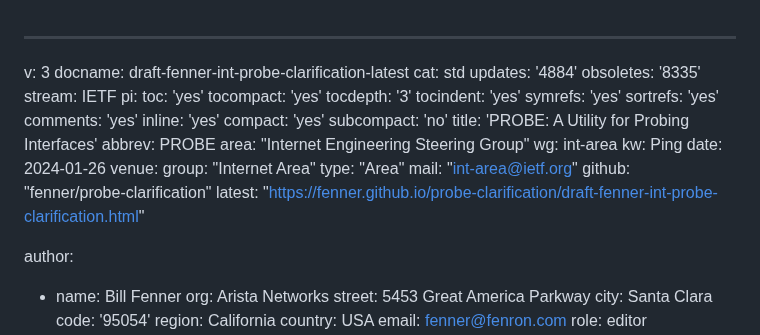
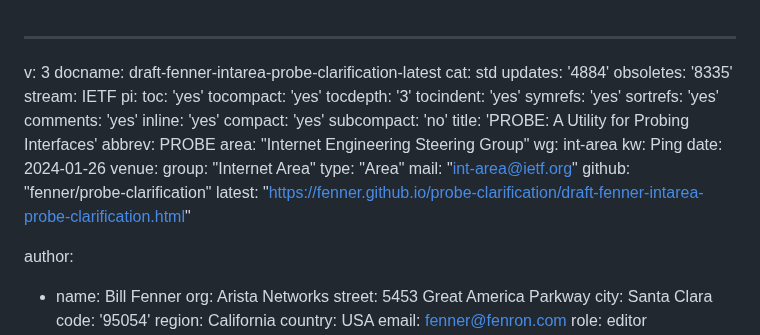
Before and after one commit to fenner/probe-clarification, a Markdown page: draft-fenner-intarea-probe-clarification.md, the part around the change. Rendered like a GitHub page.

Commit message:
rename inside file

```diff
--- a/draft-fenner-intarea-probe-clarification.md
+++ b/draft-fenner-intarea-probe-clarification.md
@@ -1,6 +1,6 @@
 ---
 v: 3
-docname: draft-fenner-int-probe-clarification-latest
+docname: draft-fenner-intarea-probe-clarification-latest
 cat: std
 updates: '4884'
 obsoletes: '8335'
@@ -27,7 +27,7 @@ venue:
   type: "Area"
   mail: "int-area@ietf.org"
   github: "fenner/probe-clarification"
-  latest: "https://fenner.github.io/probe-clarification/draft-fenner-int-probe-clarification.html"
+  latest: "https://fenner.github.io/probe-clarification/draft-fenner-intarea-probe-clarification.html"
 
 author:
 - name: Bill Fenner
```
